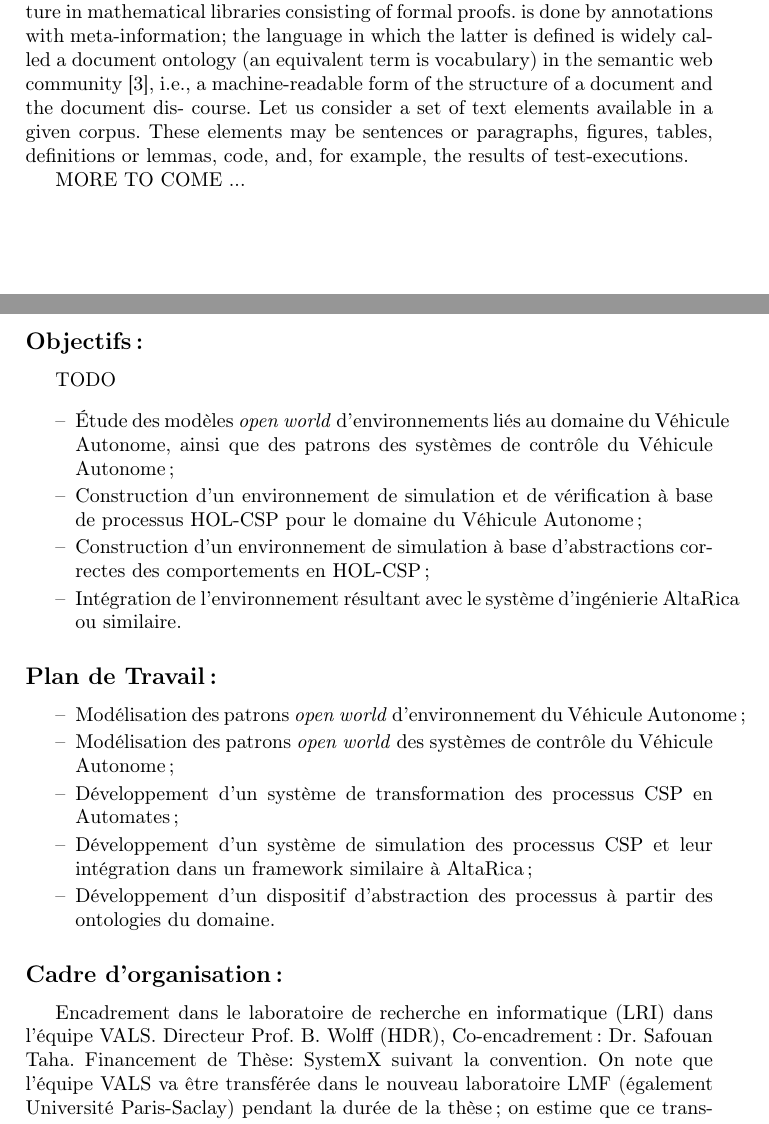
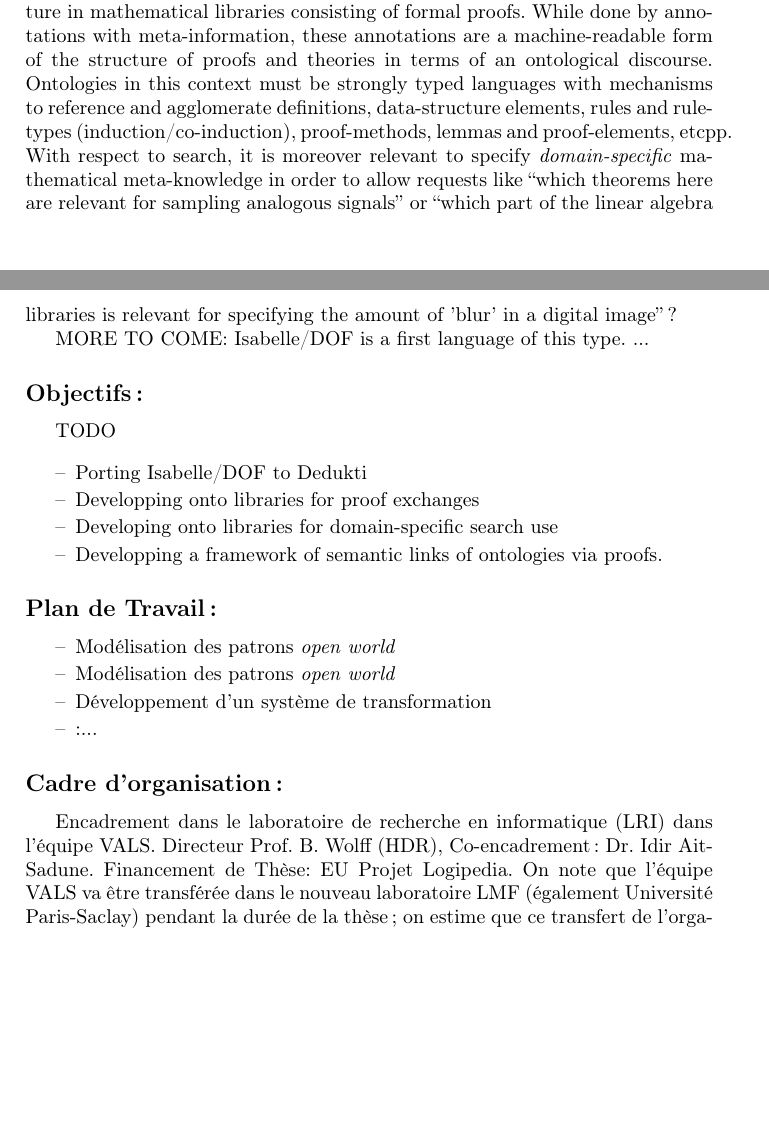
Before and after one commit to Burkharrt-Wolff/logipedia-thesis-subject, a LaTeX thesis (thesis-fr.tex): two parts of pages 1 and 2 of 2, joined at a grey line, cut so that both start at the same text, the shorter picture padded with empty space. Compiled offline with pdfLaTeX.

Commit message:
A very first shot

```diff
--- a/thesis-fr.tex
+++ b/thesis-fr.tex
@@ -50,8 +51,13 @@ validations of \verb*dtd*'s over XML documents to languages such as OWL \cite{}.
 
 However, enforcing a structure in a general document is different from stucture in mathematical libraries consisting of formal proofs.
-is done by annotations with meta-information; the language in which the latter is defined is widely called a document ontology (an equivalent term is vocabulary) in the semantic web community [3], i.e., a machine-readable form of the structure of a document and the document dis- course. Let us consider a set of text elements available in a given corpus. These elements may be sentences or paragraphs, figures, tables, definitions or lemmas, code, and, for example, the results of test-executions.
+While done by annotations with meta-information, these annotations are a machine-readable form of the structure of proofs and theories
+in terms of  an ontological discourse. Ontologies in this context must be strongly typed languages with mechanisms to reference and agglomerate
+definitions, data-structure elements, rules and rule-types (induction/co-induction), proof-methods, lemmas and proof-elements, etcpp.
+With respect to search, it is moreover relevant to specify \emph{domain-specific} mathematical meta-knowledge in order to allow requests
+like "which theorems here are relevant for sampling analogous signals" or "which part of the linear algebra libraries is relevant for
+specifying the amount of 'blur' in a digital image" ?
 
-MORE TO COME
+MORE TO COME: Isabelle/DOF is a first language of this type.
 ...
 
 \subsection*{Objectifs~:}
@@ -59,45 +65,32 @@ MORE TO COME
 TODO
 
 \begin{itemize}
-  \item
-    Étude des modèles \emph{open world} d'environnements liés
-    au domaine du Véhicule Autonome,
-    ainsi que des patrons des systèmes de contrôle du Véhicule Autonome ;
 \item
-  Construction d'un environnement de simulation et de vérification
-  à base de processus HOL-CSP pour le domaine du Véhicule Autonome ;
+  Porting Isabelle/DOF to Dedukti
 \item
-  Construction d'un environnement de simulation
-  à base d'abstractions correctes des comportements en HOL-CSP ;
+  Developping onto libraries for proof exchanges
 \item
-  Intégration de l'environnement résultant
-  avec le système d'ingénierie AltaRica ou similaire.
+  Developing onto libraries for domain-specific search use
+\item
+  Developping a framework of semantic links of ontologies via proofs.
 \end{itemize}
 
 \subsection*{Plan de Travail~:}
 \begin{itemize}
   \item
     Modélisation des patrons \emph{open world}
-    d'environnement du Véhicule Autonome ;
   \item
     Modélisation des patrons \emph{open world}
-    des systèmes de contrôle du Véhicule Autonome ;
   \item
     Développement d'un système de transformation
-    des processus CSP en Automates ;
-  \item
-    Développement d'un système de simulation des processus CSP
-    et leur intégration dans un framework similaire à AltaRica ;
-  \item
-    Développement d'un dispositif d'abstraction des processus
-    à partir des ontologies du domaine.
+  \item :...
 \end{itemize}
 
 \subsection*{Cadre d'organisation~:}
 Encadrement dans le laboratoire de recherche en informatique (LRI)
 dans l'équipe VALS\@.
-Directeur Prof.\ B. Wolff (HDR), Co-encadrement : Dr.\ Safouan Taha.
-Financement de Thèse: SystemX suivant la convention.
+Directeur Prof.\ B. Wolff (HDR), Co-encadrement : Dr.\ Idir Ait-Sadune.
+Financement de Thèse: EU Projet Logipedia.
 On note que l'équipe VALS va être transférée
 dans le nouveau laboratoire LMF (également Université Paris-Saclay)
 pendant la durée de la thèse ;
```
Also changed, not shown: thesis-fr.tex (11 more changed lines).
